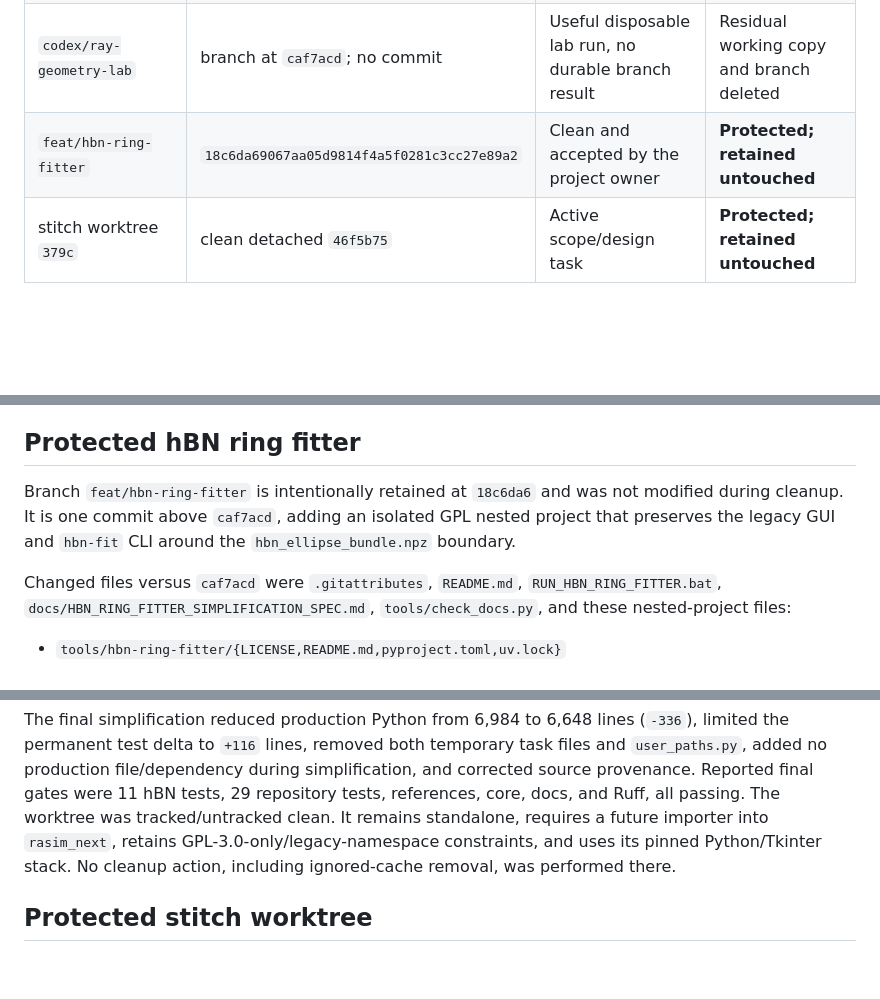
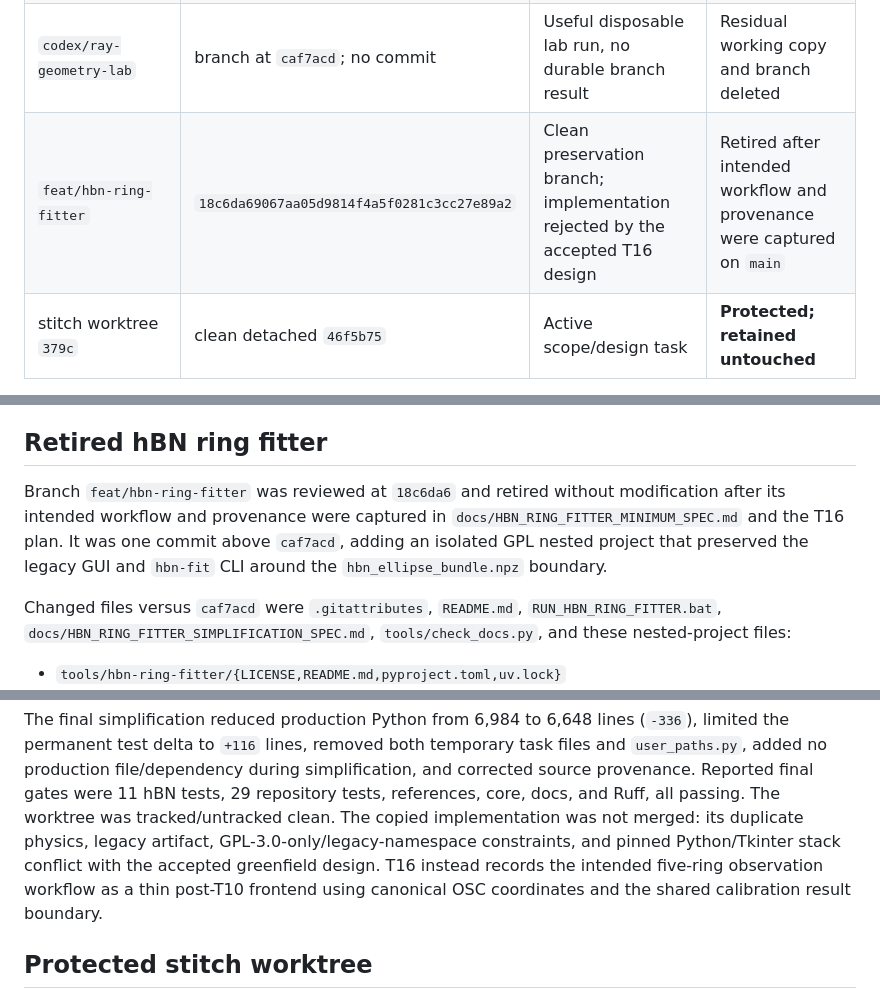
Before and after one commit to DVBeckwitt/SLATE-rMC, a Markdown page: docs/WORKBRANCH_ARCHIVE_2026-07-16.md, 3 parts joined by grey strips. GitHub-like rendering; blank space fills up the shorter version.

```diff
--- a/docs/WORKBRANCH_ARCHIVE_2026-07-16.md
+++ b/docs/WORKBRANCH_ARCHIVE_2026-07-16.md
@@ -20,7 +20,7 @@ polytype proof used baseline `7bccbd328220345b1a62a588d3b418bf82c1f0a9`.
 | `codex/pbi2-polytype-sf-proof` | `a652fc315f107f038f4de284044e63c1452dd9d8` | Clean `READY`; no production change; one test assertion not merged | Retired and deleted after proof archival |
 | `fix/complete-degenerate-rod-families` | branch at `caf7acd`; dirty working copy | Unfinished, unverified prototype | Working copy discarded and branch deleted |
 | `codex/ray-geometry-lab` | branch at `caf7acd`; no commit | Useful disposable lab run, no durable branch result | Residual working copy and branch deleted |
-| `feat/hbn-ring-fitter` | `18c6da69067aa05d9814f4a5f0281c3cc27e89a2` | Clean and accepted by the project owner | **Protected; retained untouched** |
+| `feat/hbn-ring-fitter` | `18c6da69067aa05d9814f4a5f0281c3cc27e89a2` | Clean preservation branch; implementation rejected by the accepted T16 design | Retired after intended workflow and provenance were captured on `main` |
 | stitch worktree `379c` | clean detached `46f5b75` | Active scope/design task | **Protected; retained untouched** |
 
 `main` is retained. Its unrelated pre-existing working changes were not staged or modified by this
@@ -297,11 +297,12 @@ full detector-frame oracle for nonzero `gamma/Gamma`, exact signed `zS` translat
 request handling. Final repository gates and a clean commit were never completed before the task
 was stopped. The branch result was therefore disposable evidence, not a merge candidate.
 
-## Protected hBN ring fitter
+## Retired hBN ring fitter
 
-Branch `feat/hbn-ring-fitter` is intentionally retained at `18c6da6` and was not modified during
-cleanup. It is one commit above `caf7acd`, adding an isolated GPL nested project that preserves the
-legacy GUI and `hbn-fit` CLI around the `hbn_ellipse_bundle.npz` boundary.
+Branch `feat/hbn-ring-fitter` was reviewed at `18c6da6` and retired without modification after its
+intended workflow and provenance were captured in `docs/HBN_RING_FITTER_MINIMUM_SPEC.md` and the
+T16 plan. It was one commit above `caf7acd`, adding an isolated GPL nested project that preserved
+the legacy GUI and `hbn-fit` CLI around the `hbn_ellipse_bundle.npz` boundary.
 
 Changed files versus `caf7acd` were `.gitattributes`, `README.md`, `RUN_HBN_RING_FITTER.bat`,
 `docs/HBN_RING_FITTER_SIMPLIFICATION_SPEC.md`, `tools/check_docs.py`, and these nested-project files:
@@ -318,9 +319,11 @@ The final simplification reduced production Python from 6,984 to 6,648 lines (`-
 permanent test delta to `+116` lines, removed both temporary task files and `user_paths.py`, added no
 production file/dependency during simplification, and corrected source provenance. Reported final
 gates were 11 hBN tests, 29 repository tests, references, core, docs, and Ruff, all passing. The
-worktree was tracked/untracked clean. It remains standalone, requires a future importer into
-`rasim_next`, retains GPL-3.0-only/legacy-namespace constraints, and uses its pinned Python/Tkinter
-stack. No cleanup action, including ignored-cache removal, was performed there.
+worktree was tracked/untracked clean. The copied implementation was not merged: its duplicate
+physics, legacy artifact, GPL-3.0-only/legacy-namespace constraints, and pinned Python/Tkinter
+stack conflict with the accepted greenfield design. T16 instead records the intended five-ring
+observation workflow as a thin post-T10 frontend using canonical OSC coordinates and the shared
+calibration result boundary.
 
 ## Protected stitch worktree
 
```
Also changed, not shown: docs/HBN_RING_FITTER_MINIMUM_SPEC.md (+10 -8 lines), tasks/hbn_ring_fitter_plan.md (+2 -1 lines).
